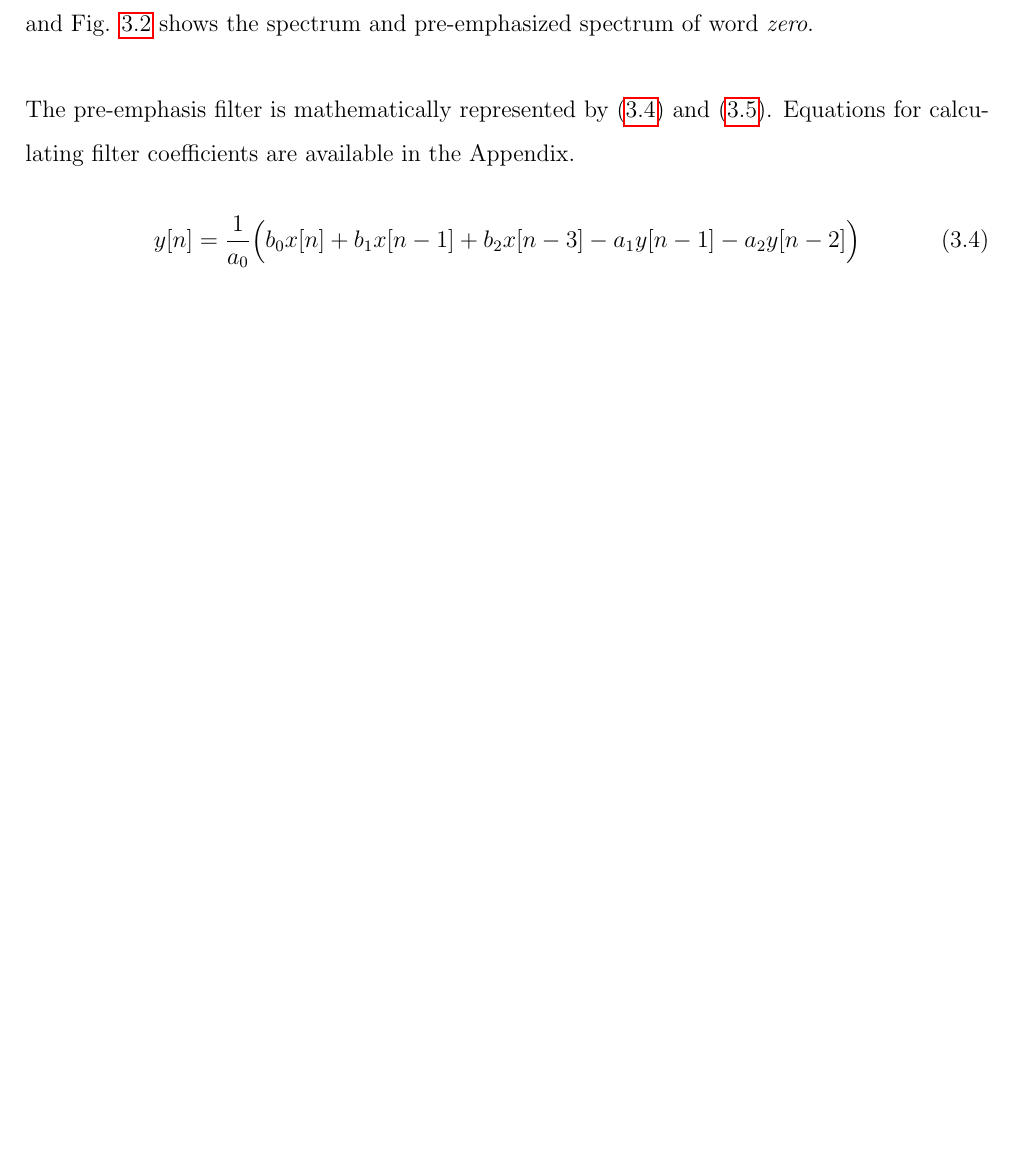
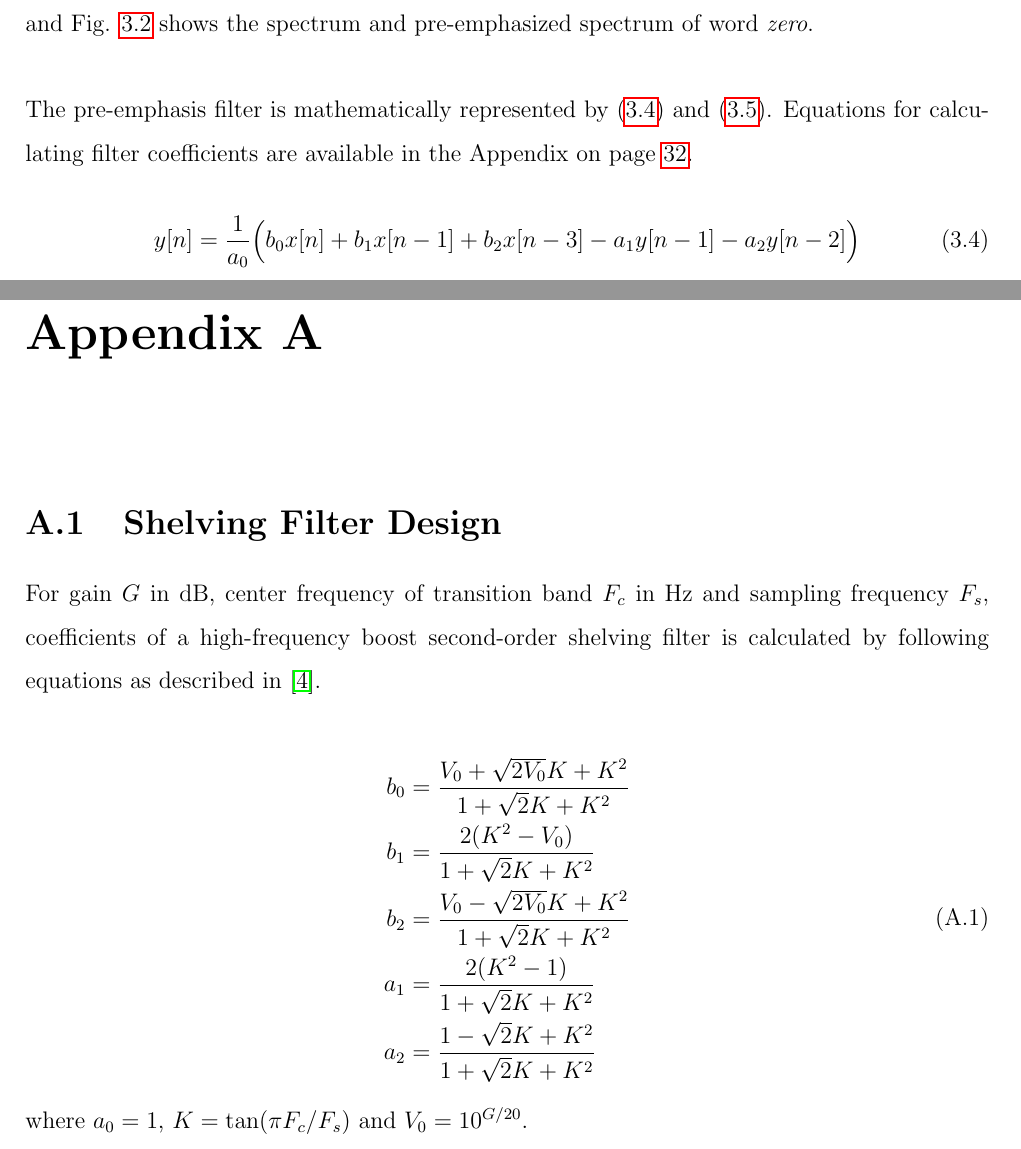
Before and after one commit to leeang/Signal-Processing-Toolbox, a LaTeX thesis (final report/report.tex, which reads final report/chapter/appendix.tex, final report/chapter/feature-extraction-2.tex): part of page 10 of 35 before the commit and two parts of pages 10 and 33 of 36 after it, the two joined at a grey line, cut so that both start at the same text, the shorter picture padded with empty space. Compiled offline with pdfLaTeX.

Commit message:
appendix

```diff
--- /dev/null
+++ b/final report/chapter/appendix.tex
@@ -0,0 +1,17 @@
+\appendix
+\chapter{}
+
+\section{Shelving Filter Design}
+\label{shelving-appendix}
+For gain $G$ in dB, center frequency of transition band $F_c$ in Hz and sampling frequency $F_s$, coefficients of a high-frequency boost second-order shelving filter is calculated by following equations as described in \cite{DAFX_book}.
+
+\begin{align}
+\begin{split}
+b_0 &= \frac{V_0 + \sqrt{2V_0} K + K^2}{1 + \sqrt{2} K + K^2}\\
+b_1 &= \frac{2 (K^2 - V_0)}{1 + \sqrt{2} K + K^2}\\
+b_2 &= \frac{V_0 - \sqrt{2V_0} K + K^2}{1 + \sqrt{2} K + K^2}\\
+a_1 &= \frac{2 (K^2 - 1)}{1 + \sqrt{2} K + K^2}\\
+a_2 &= \frac{1 - \sqrt{2}K + K^2}{1 + \sqrt{2}K + K^2}
+\end{split}
+\end{align}
+where $a_0 = 1$, $K = \tan(\pi F_c / F_s)$ and $V_0 = 10^{G/20}$.
--- a/final report/chapter/feature-extraction-2.tex
+++ b/final report/chapter/feature-extraction-2.tex
@@ -44,7 +44,7 @@ y[n] = x[n] - \alpha x[n-1]
 
 Suggested by Professor Erik \textsc{Weyer}, we try to devise a second-order \textit{shelving filter} widely utilized in audio equalization to pre-emphasize the speech signal. With the aid of \cite{DAFX_book}, setting center frequency of transition band $F_c$ = 1000 Hz and gain $G$ = 6 dB, eventually we obtain an appropriate filter that effectively amplifies high-frequency components without attenuating low frequencies. Fig. \ref{pre_emphasis_filter} (\textcolor{navy_matlab}{navy} solid line) shows the frequency response of this shelving filter and Fig. \ref{zero_fft} shows the spectrum and pre-emphasized spectrum of word \textit{zero}.\\
 
-The pre-emphasis filter is mathematically represented by (\ref{shelving-filter}) and (\ref{shleving-coef}). Equations for calculating filter coefficients are available in the Appendix.
+The pre-emphasis filter is mathematically represented by (\ref{shelving-filter}) and (\ref{shleving-coef}). Equations for calculating filter coefficients are available in the Appendix on page \pageref{shelving-appendix}.
 
 \begin{equation}
 \label{shelving-filter}
```
Also changed, not shown: final report/report.tex (+1 -0 lines).
